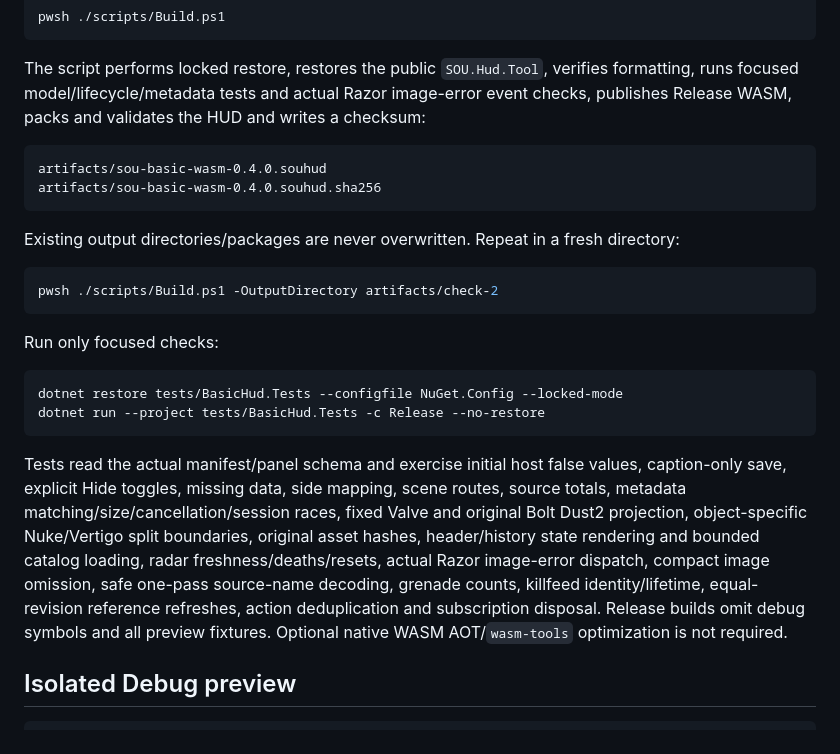
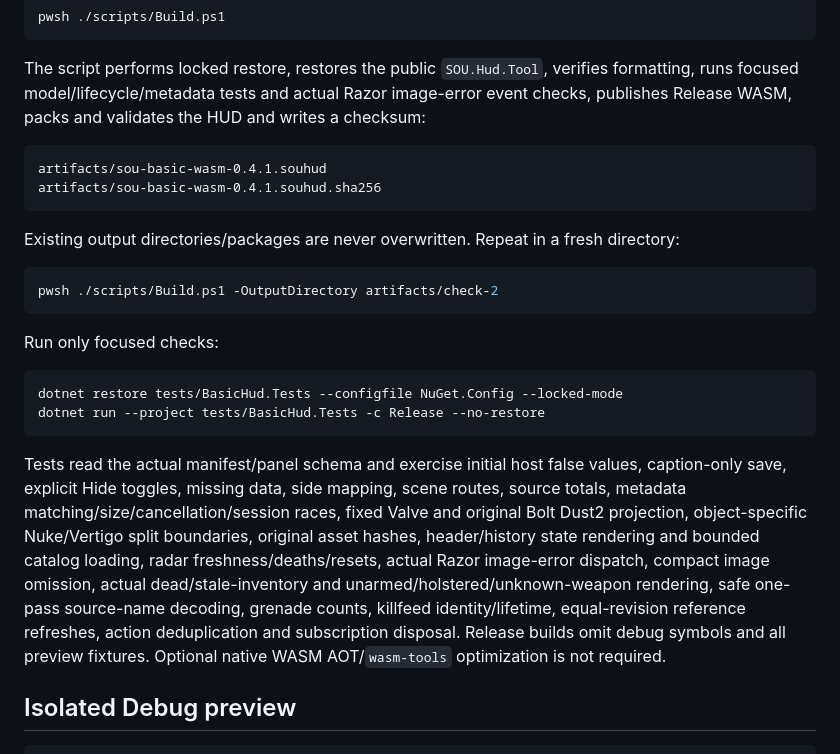
Before and after one commit to getsOU/HUD-WASM, a Markdown page: README.md, the part around one of its changes. Rendered like a GitHub page.

````diff
--- a/README.md
+++ b/README.md
@@ -47,8 +47,8 @@ pwsh ./scripts/Build.ps1
 The script performs locked restore, restores the public `SOU.Hud.Tool`, verifies formatting, runs focused model/lifecycle/metadata tests and actual Razor image-error event checks, publishes Release WASM, packs and validates the HUD and writes a checksum:
 
 ```text
-artifacts/sou-basic-wasm-0.4.0.souhud
-artifacts/sou-basic-wasm-0.4.0.souhud.sha256
+artifacts/sou-basic-wasm-0.4.1.souhud
+artifacts/sou-basic-wasm-0.4.1.souhud.sha256
 ```
 
 Existing output directories/packages are never overwritten. Repeat in a fresh directory:
@@ -64,7 +64,7 @@ dotnet restore tests/BasicHud.Tests --configfile NuGet.Config --locked-mode
 dotnet run --project tests/BasicHud.Tests -c Release --no-restore
 ```
 
-Tests read the actual manifest/panel schema and exercise initial host false values, caption-only save, explicit Hide toggles, missing data, side mapping, scene routes, source totals, metadata matching/size/cancellation/session races, fixed Valve and original Bolt Dust2 projection, object-specific Nuke/Vertigo split boundaries, original asset hashes, header/history state rendering and bounded catalog loading, radar freshness/deaths/resets, actual Razor image-error dispatch, compact image omission, safe one-pass source-name decoding, grenade counts, killfeed identity/lifetime, equal-revision reference refreshes, action deduplication and subscription disposal. Release builds omit debug symbols and all preview fixtures. Optional native WASM AOT/`wasm-tools` optimization is not required.
+Tests read the actual manifest/panel schema and exercise initial host false values, caption-only save, explicit Hide toggles, missing data, side mapping, scene routes, source totals, metadata matching/size/cancellation/session races, fixed Valve and original Bolt Dust2 projection, object-specific Nuke/Vertigo split boundaries, original asset hashes, header/history state rendering and bounded catalog loading, radar freshness/deaths/resets, actual Razor image-error dispatch, compact image omission, actual dead/stale-inventory and unarmed/holstered/unknown-weapon rendering, safe one-pass source-name decoding, grenade counts, killfeed identity/lifetime, equal-revision reference refreshes, action deduplication and subscription disposal. Release builds omit debug symbols and all preview fixtures. Optional native WASM AOT/`wasm-tools` optimization is not required.
 
 ## Isolated Debug preview
 
````
Also changed, not shown: other parts of README.md (+5 -5 lines), CHANGELOG.md (added, +10 -0 lines), docs/features.md (+2 -2 lines), scripts/release-notes.md (+7 -1 lines), docs/preview.png, 13 other files.
